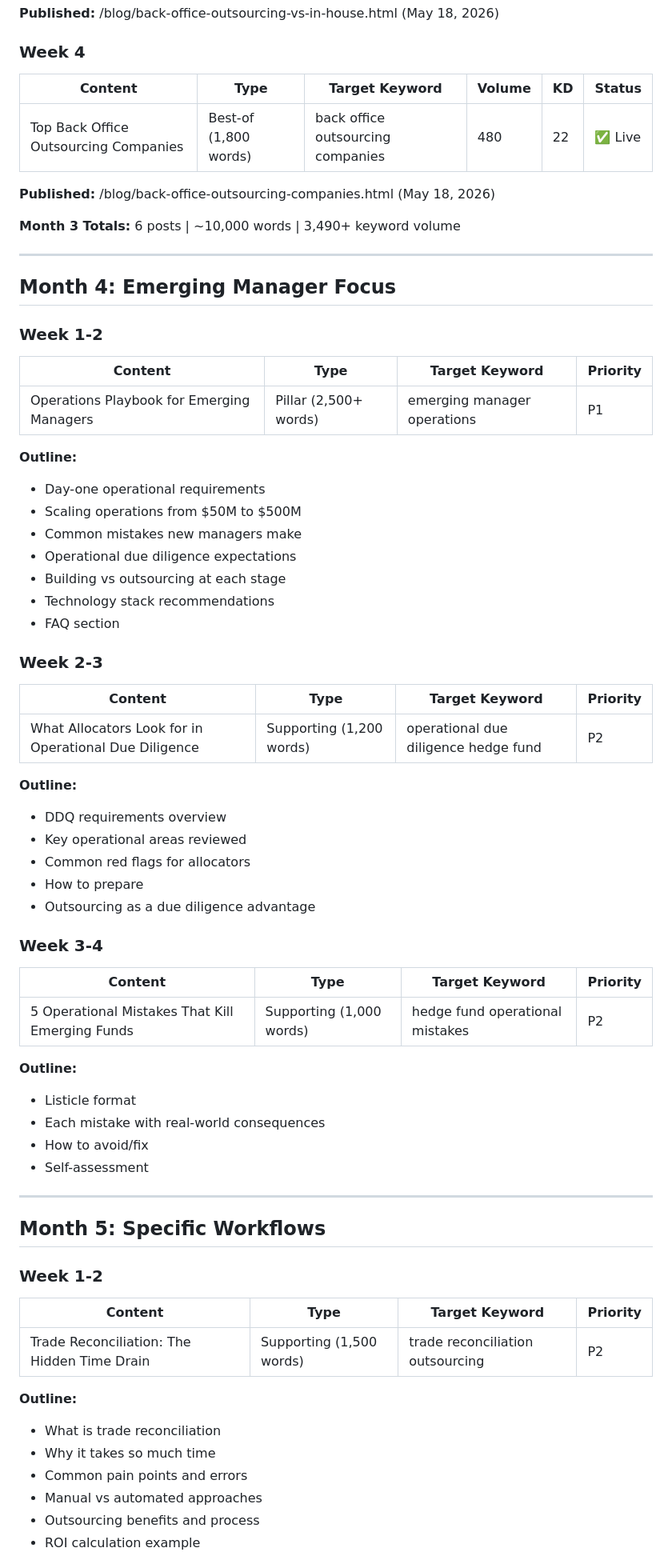
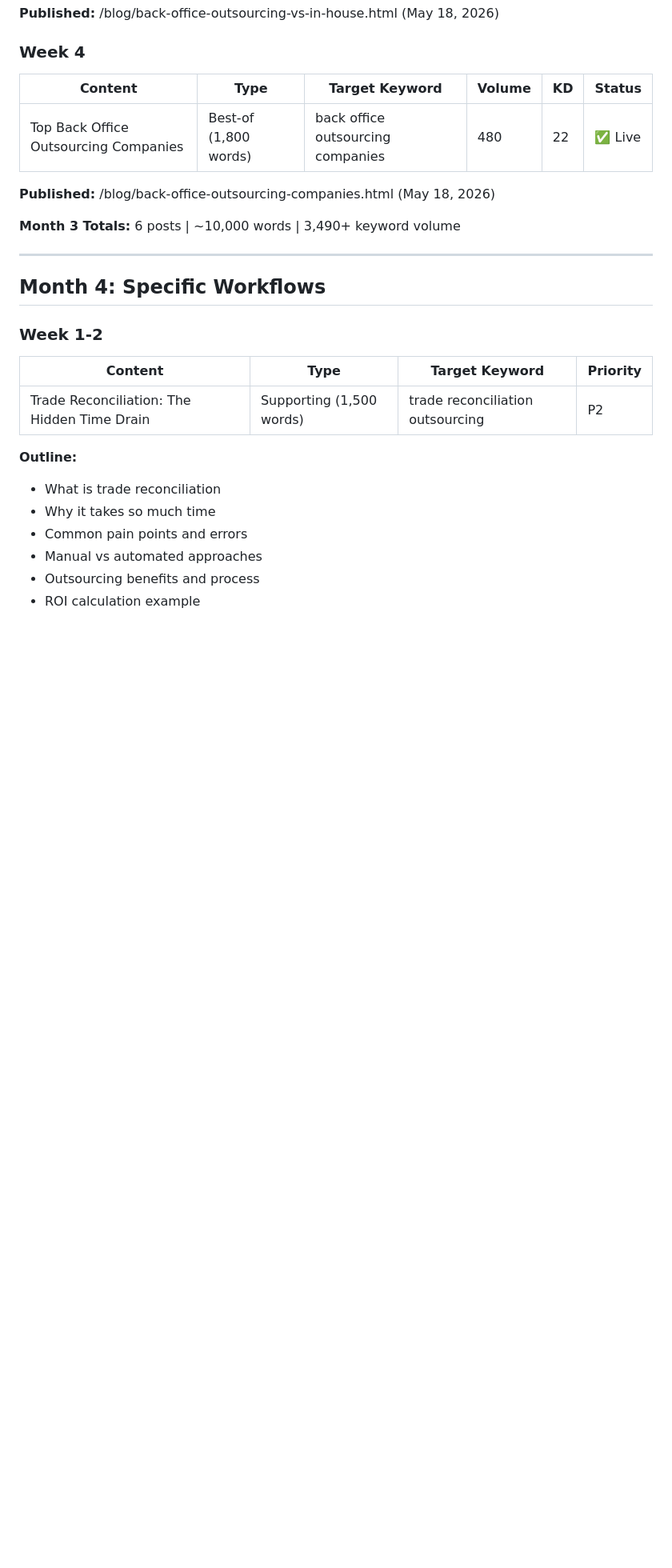
Before and after one commit to andresbdz/anchor, a Markdown page: CONTENT-CALENDAR.md, the part around one of its changes. Shown at 80% size. Rendered like a GitHub page; blank space fills up the shorter version.

```diff
--- a/CONTENT-CALENDAR.md
+++ b/CONTENT-CALENDAR.md
@@ -130,48 +130,7 @@
 
 ---
 
-## Month 4: Emerging Manager Focus
-
-### Week 1-2
-| Content | Type | Target Keyword | Priority |
-|---------|------|----------------|----------|
-| Operations Playbook for Emerging Managers | Pillar (2,500+ words) | emerging manager operations | P1 |
-
-**Outline:**
-- Day-one operational requirements
-- Scaling operations from $50M to $500M
-- Common mistakes new managers make
-- Operational due diligence expectations
-- Building vs outsourcing at each stage
-- Technology stack recommendations
-- FAQ section
-
-### Week 2-3
-| Content | Type | Target Keyword | Priority |
-|---------|------|----------------|----------|
-| What Allocators Look for in Operational Due Diligence | Supporting (1,200 words) | operational due diligence hedge fund | P2 |
-
-**Outline:**
-- DDQ requirements overview
-- Key operational areas reviewed
-- Common red flags for allocators
-- How to prepare
-- Outsourcing as a due diligence advantage
-
-### Week 3-4
-| Content | Type | Target Keyword | Priority |
-|---------|------|----------------|----------|
-| 5 Operational Mistakes That Kill Emerging Funds | Supporting (1,000 words) | hedge fund operational mistakes | P2 |
-
-**Outline:**
-- Listicle format
-- Each mistake with real-world consequences
-- How to avoid/fix
-- Self-assessment
-
----
-
-## Month 5: Specific Workflows
+## Month 4: Specific Workflows
 
 ### Week 1-2
 | Content | Type | Target Keyword | Priority |
```
Also changed, not shown: other parts of CONTENT-CALENDAR.md (+2 -2 lines), IMPLEMENTATION-ROADMAP.md (+3 -10 lines), SEO-STRATEGY.md (+3 -10 lines).
